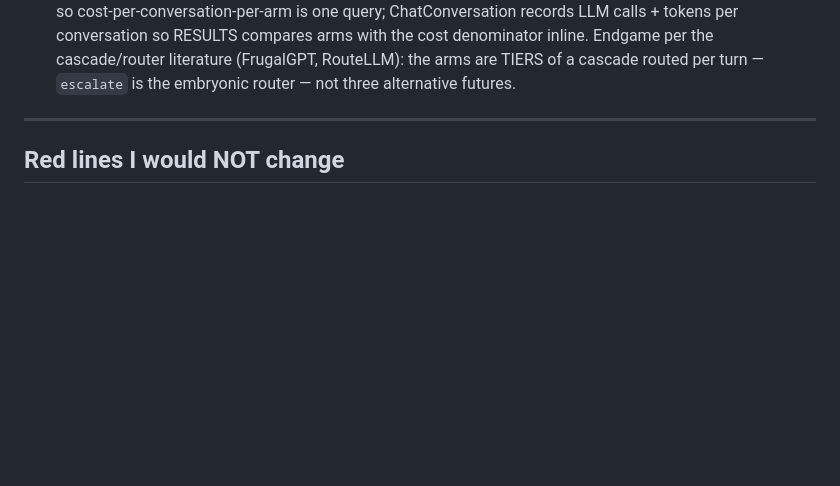
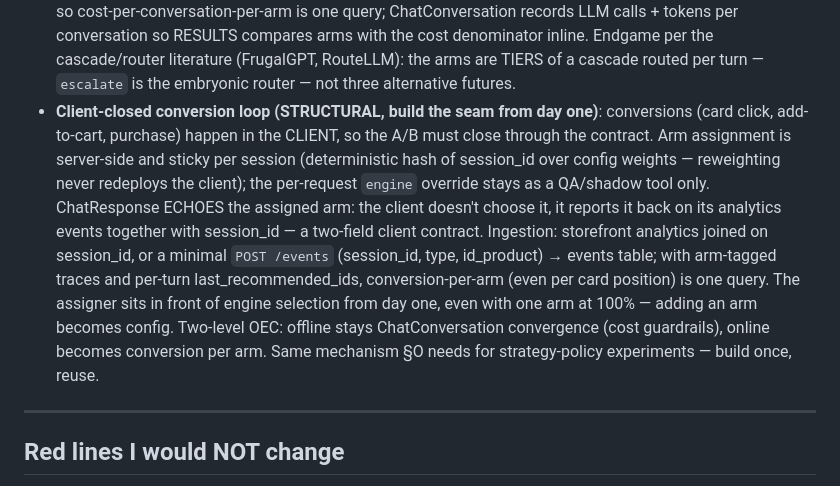
Before and after one commit to msporchia/board-game-rag-seller, a Markdown page: docs/idee.md, the part around the change. Drawn GitHub-style; blank space fills up the shorter version.

Commit message:
Record the client-closed conversion A/B loop in idee.md §Q: server-side sticky arm, echoed in ChatResponse, events joined per session

```diff
--- a/docs/idee.md
+++ b/docs/idee.md
@@ -317,6 +317,19 @@ context requires it; **LOW** = nice-to-have / when scaling.
   conversation so RESULTS compares arms with the cost denominator inline. Endgame per the
   cascade/router literature (FrugalGPT, RouteLLM): the arms are TIERS of a cascade routed per
   turn — `escalate` is the embryonic router — not three alternative futures.
+- **Client-closed conversion loop (STRUCTURAL, build the seam from day one)**: conversions
+  (card click, add-to-cart, purchase) happen in the CLIENT, so the A/B must close through the
+  contract. Arm assignment is server-side and sticky per session (deterministic hash of
+  session_id over config weights — reweighting never redeploys the client); the per-request
+  `engine` override stays as a QA/shadow tool only. ChatResponse ECHOES the assigned arm: the
+  client doesn't choose it, it reports it back on its analytics events together with
+  session_id — a two-field client contract. Ingestion: storefront analytics joined on
+  session_id, or a minimal `POST /events` (session_id, type, id_product) → events table; with
+  arm-tagged traces and per-turn last_recommended_ids, conversion-per-arm (even per card
+  position) is one query. The assigner sits in front of engine selection from day one, even
+  with one arm at 100% — adding an arm becomes config. Two-level OEC: offline stays
+  ChatConversation convergence (cost guardrails), online becomes conversion per arm. Same
+  mechanism §O needs for strategy-policy experiments — build once, reuse.
 
 ---
 
```
